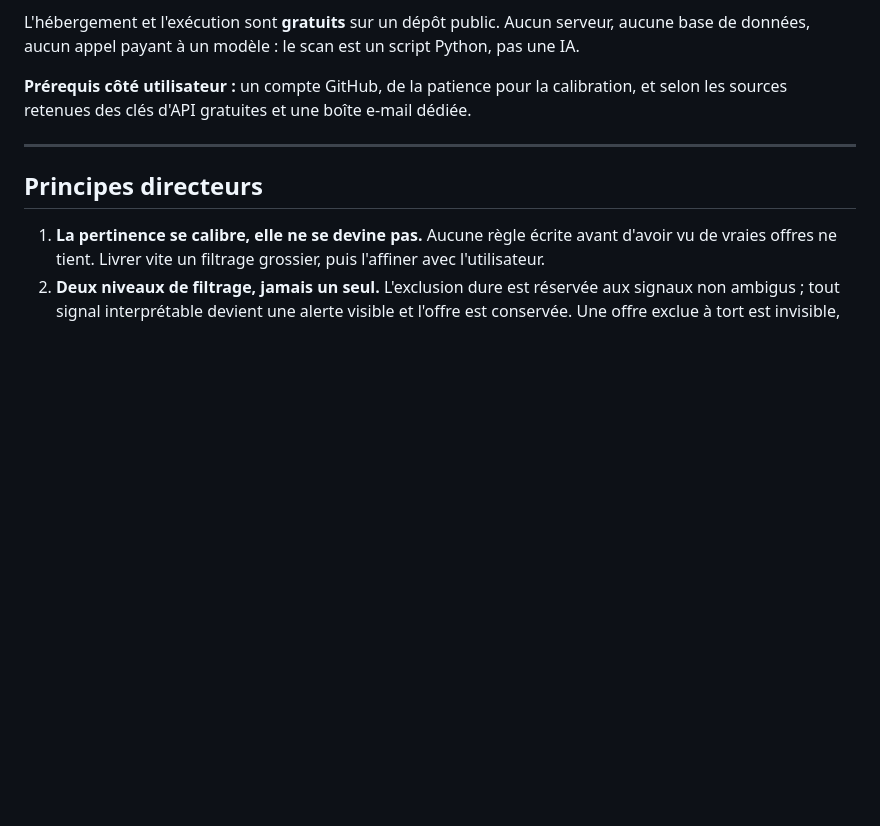
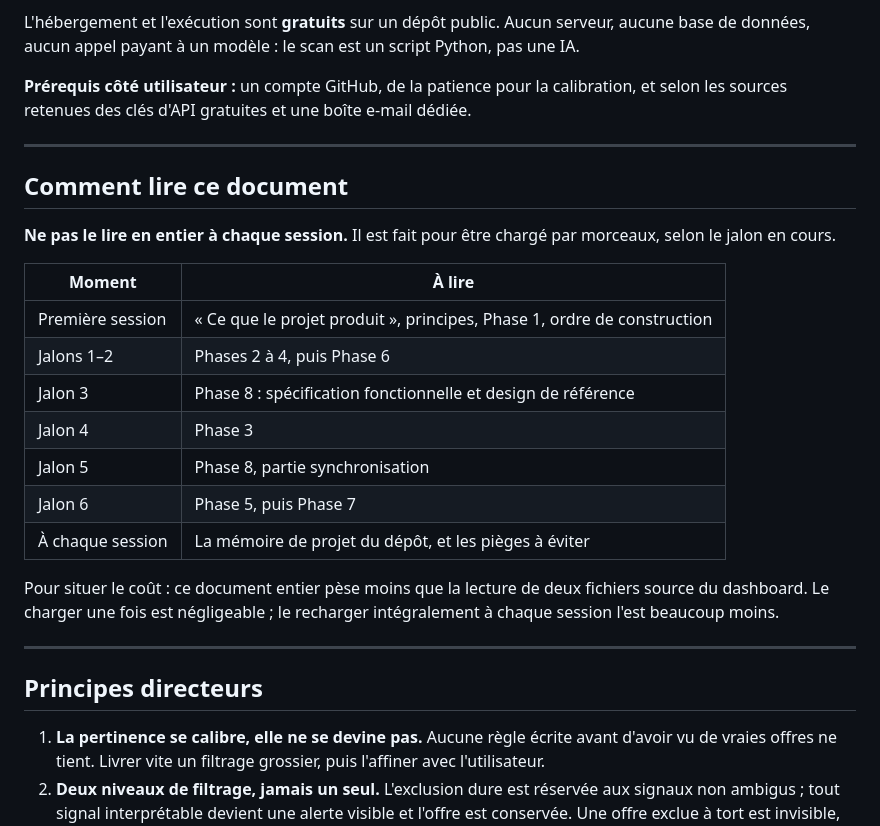
Before and after one commit to HeloisePorpe/recherche-emploi, a Markdown page: PLAYBOOK.md, the part around one of its changes. GitHub-like rendering; blank space fills up the shorter version.

```diff
--- a/PLAYBOOK.md
+++ b/PLAYBOOK.md
@@ -24,6 +24,27 @@ un script Python, pas une IA.
 **Prérequis côté utilisateur :** un compte GitHub, de la patience pour la
 calibration, et selon les sources retenues des clés d'API gratuites et une
 boîte e-mail dédiée.
+
+---
+
+## Comment lire ce document
+
+**Ne pas le lire en entier à chaque session.** Il est fait pour être chargé
+par morceaux, selon le jalon en cours.
+
+| Moment | À lire |
+| --- | --- |
+| Première session | « Ce que le projet produit », principes, Phase 1, ordre de construction |
+| Jalons 1–2 | Phases 2 à 4, puis Phase 6 |
+| Jalon 3 | Phase 8 : spécification fonctionnelle et design de référence |
+| Jalon 4 | Phase 3 |
+| Jalon 5 | Phase 8, partie synchronisation |
+| Jalon 6 | Phase 5, puis Phase 7 |
+| À chaque session | La mémoire de projet du dépôt, et les pièges à éviter |
+
+Pour situer le coût : ce document entier pèse moins que la lecture de deux
+fichiers source du dashboard. Le charger une fois est négligeable ; le
+recharger intégralement à chaque session l'est beaucoup moins.
 
 ---
 
```
Also changed, not shown: other parts of PLAYBOOK.md (+72 -0 lines).
